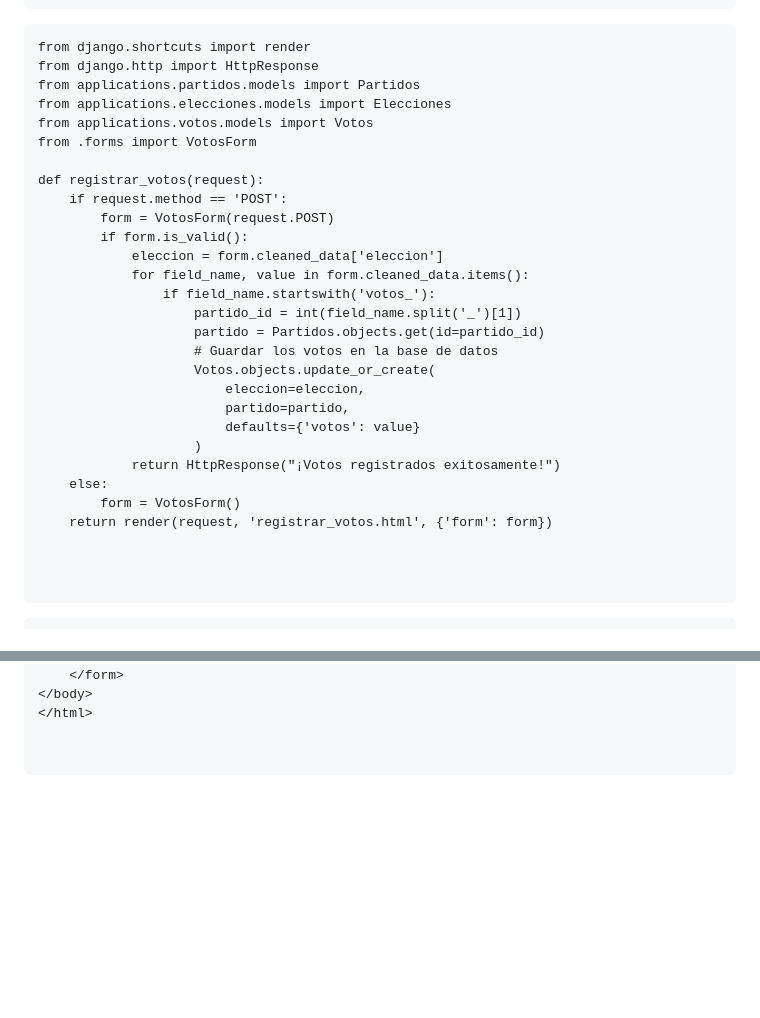
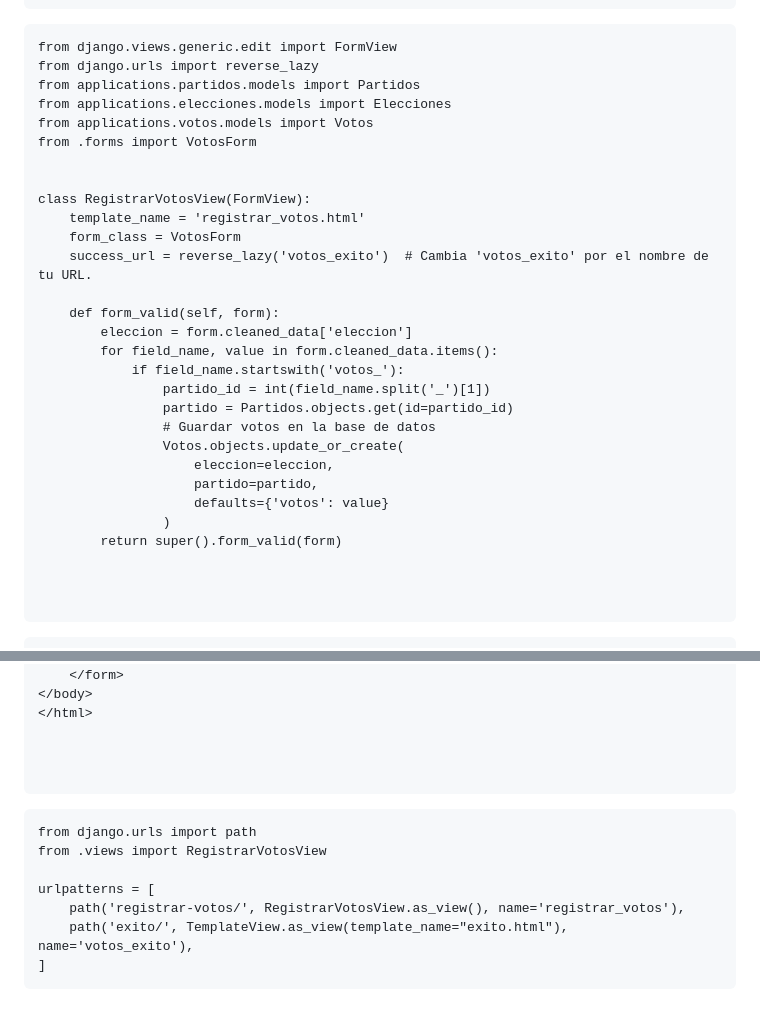
Before and after one commit to sociologo/dhont, a Markdown page: README.md, 2 parts joined by grey strips. Drawn GitHub-style; blank space fills up the shorter version.

````diff
--- a/README.md
+++ b/README.md
@@ -400,32 +400,32 @@ class VotosForm(forms.Form):
 ```
 
 ```
-from django.shortcuts import render
-from django.http import HttpResponse
+from django.views.generic.edit import FormView
+from django.urls import reverse_lazy
 from applications.partidos.models import Partidos
 from applications.elecciones.models import Elecciones
 from applications.votos.models import Votos
 from .forms import VotosForm
 
-def registrar_votos(request):
-    if request.method == 'POST':
-        form = VotosForm(request.POST)
-        if form.is_valid():
-            eleccion = form.cleaned_data['eleccion']
-            for field_name, value in form.cleaned_data.items():
-                if field_name.startswith('votos_'):
-                    partido_id = int(field_name.split('_')[1])
-                    partido = Partidos.objects.get(id=partido_id)
-                    # Guardar los votos en la base de datos
-                    Votos.objects.update_or_create(
-                        eleccion=eleccion,
-                        partido=partido,
-                        defaults={'votos': value}
-                    )
-            return HttpResponse("¡Votos registrados exitosamente!")
-    else:
-        form = VotosForm()
-    return render(request, 'registrar_votos.html', {'form': form})
+
+class RegistrarVotosView(FormView):
+    template_name = 'registrar_votos.html'
+    form_class = VotosForm
+    success_url = reverse_lazy('votos_exito')  # Cambia 'votos_exito' por el nombre de tu URL.
+
+    def form_valid(self, form):
+        eleccion = form.cleaned_data['eleccion']
+        for field_name, value in form.cleaned_data.items():
+            if field_name.startswith('votos_'):
+                partido_id = int(field_name.split('_')[1])
+                partido = Partidos.objects.get(id=partido_id)
+                # Guardar votos en la base de datos
+                Votos.objects.update_or_create(
+                    eleccion=eleccion,
+                    partido=partido,
+                    defaults={'votos': value}
+                )
+        return super().form_valid(form)
 
 
 
@@ -448,4 +448,15 @@ def registrar_votos(request):
 </html>
 
 
+
 ```
+
+```
+from django.urls import path
+from .views import RegistrarVotosView
+
+urlpatterns = [
+    path('registrar-votos/', RegistrarVotosView.as_view(), name='registrar_votos'),
+    path('exito/', TemplateView.as_view(template_name="exito.html"), name='votos_exito'),
+]
+```
````
